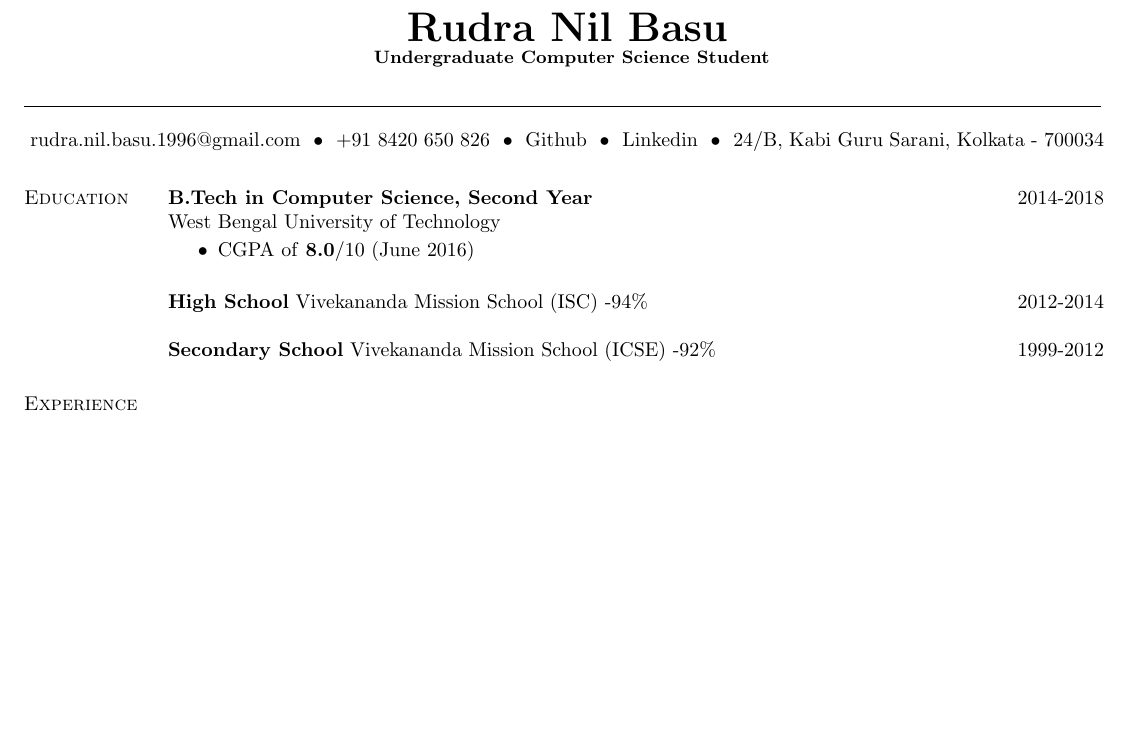
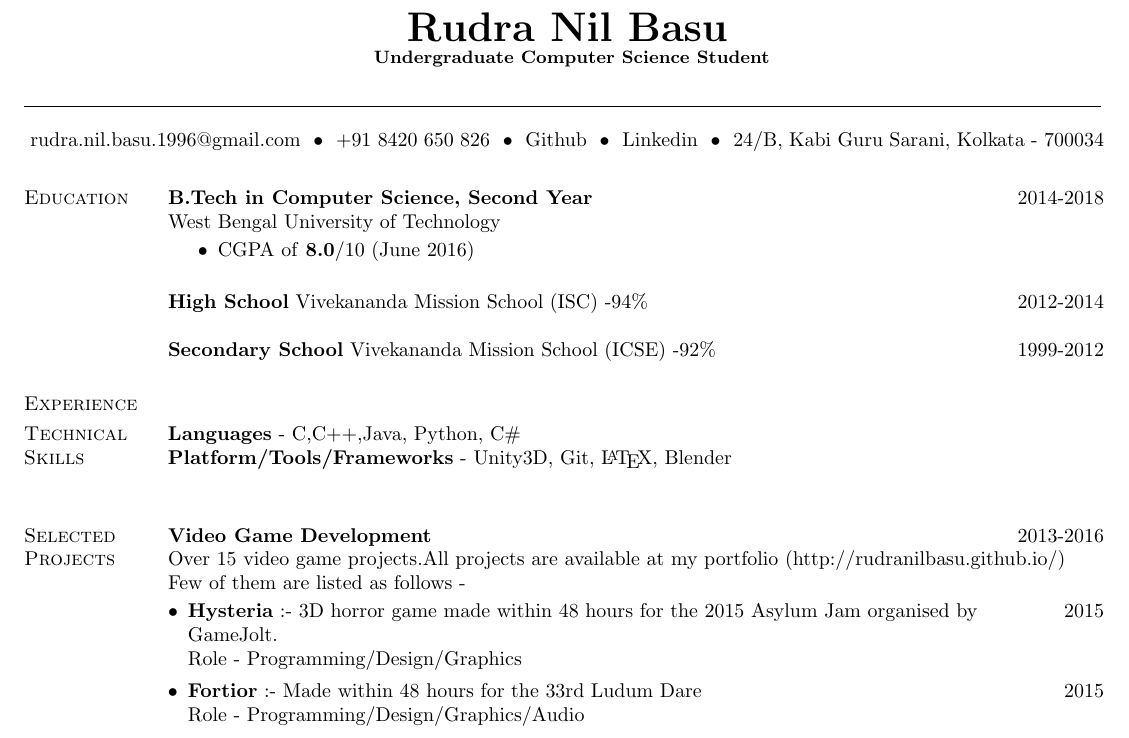
Before and after one commit to RudraNilBasu/CV, a LaTeX CV (main.tex): part of the page, cut so that both start at the same text, the shorter picture padded with empty space. Compiled offline with pdfLaTeX.

Commit message:
Technical Skills

```diff
--- a/main.tex
+++ b/main.tex
@@ -63,6 +63,25 @@
 %---------------------------------------
 \section{Experience}
 
+%---------------------------------------
+% Technical Details
+%---------------------------------------
+\section{Technical Skills}
+\textbf{Languages} - C,C++,Java, Python, C\#\\
+\textbf{Platform/Tools/Frameworks} - Unity3D, Git, \LaTeX , Blender\\
+%---------------------------------------
+% Project Details
+%---------------------------------------
+\section{Selected Projects}
+\textbf{Video Game Development} \hfill 2013-2016\\
+Over 15 video game projects.All projects are available at my portfolio (\href{http://rudranilbasu.github.io/}{http://rudranilbasu.github.io/})\\
+Few of them are listed as follows -
+
+\begin{itemize}[leftmargin=*]
+	\item \textbf{\href{http://gamejolt.com/games/hysteria/107191}{Hysteria}} :- 3D horror game made within 48 hours for the 2015 Asylum Jam organised by \hfill 2015 \\GameJolt. \\Role - Programming/Design/Graphics
+	\item \textbf{\href{http://gamejolt.com/games/fortior/88093}{Fortior}} :- Made within 48 hours for the 33rd Ludum Dare \hfill 2015
+	\\Role - Programming/Design/Graphics/Audio
+\end{itemize}
 
 \end{resume}
 \end{document}
```
Also changed, not shown: main.pdf, 2 other files.
